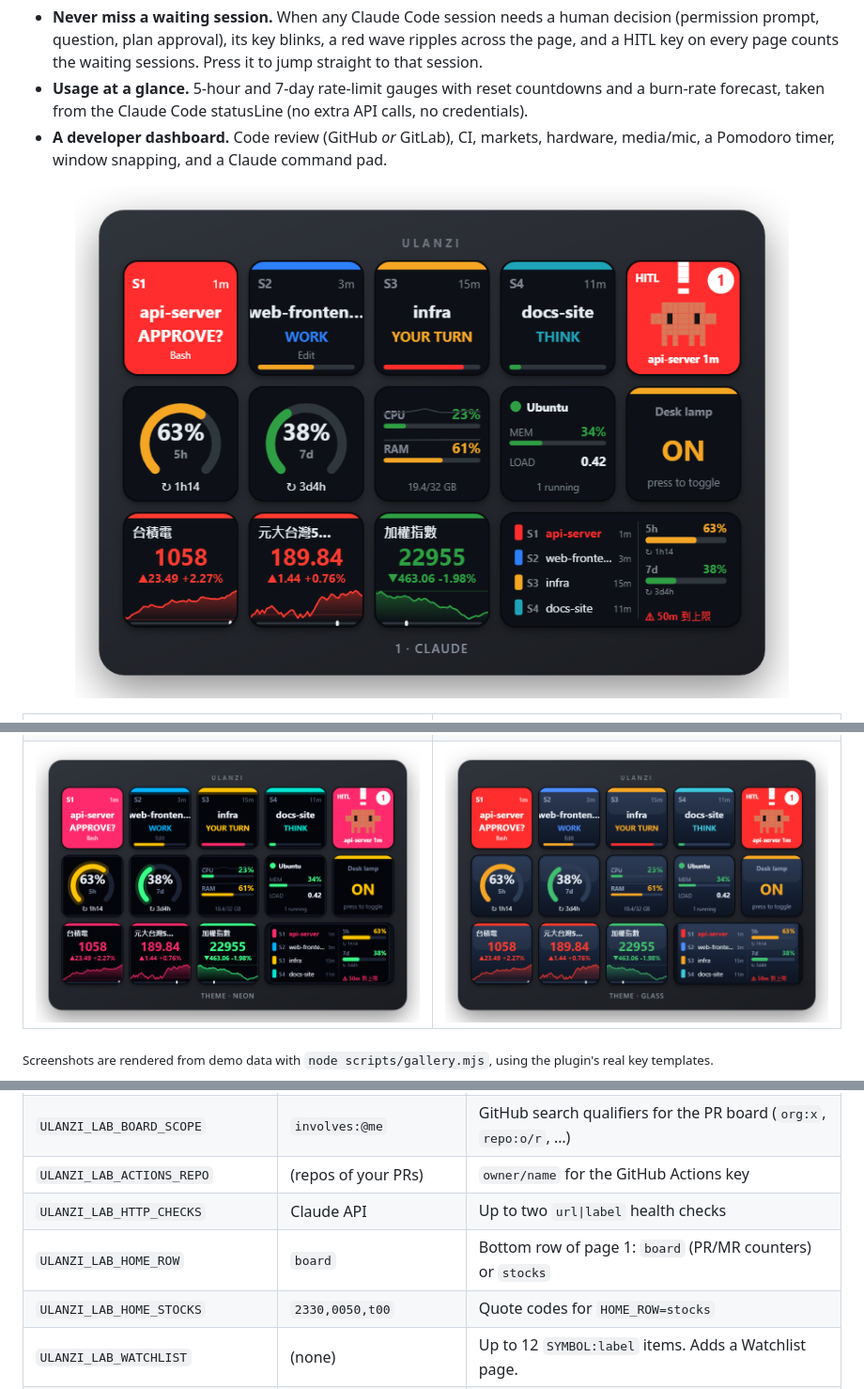
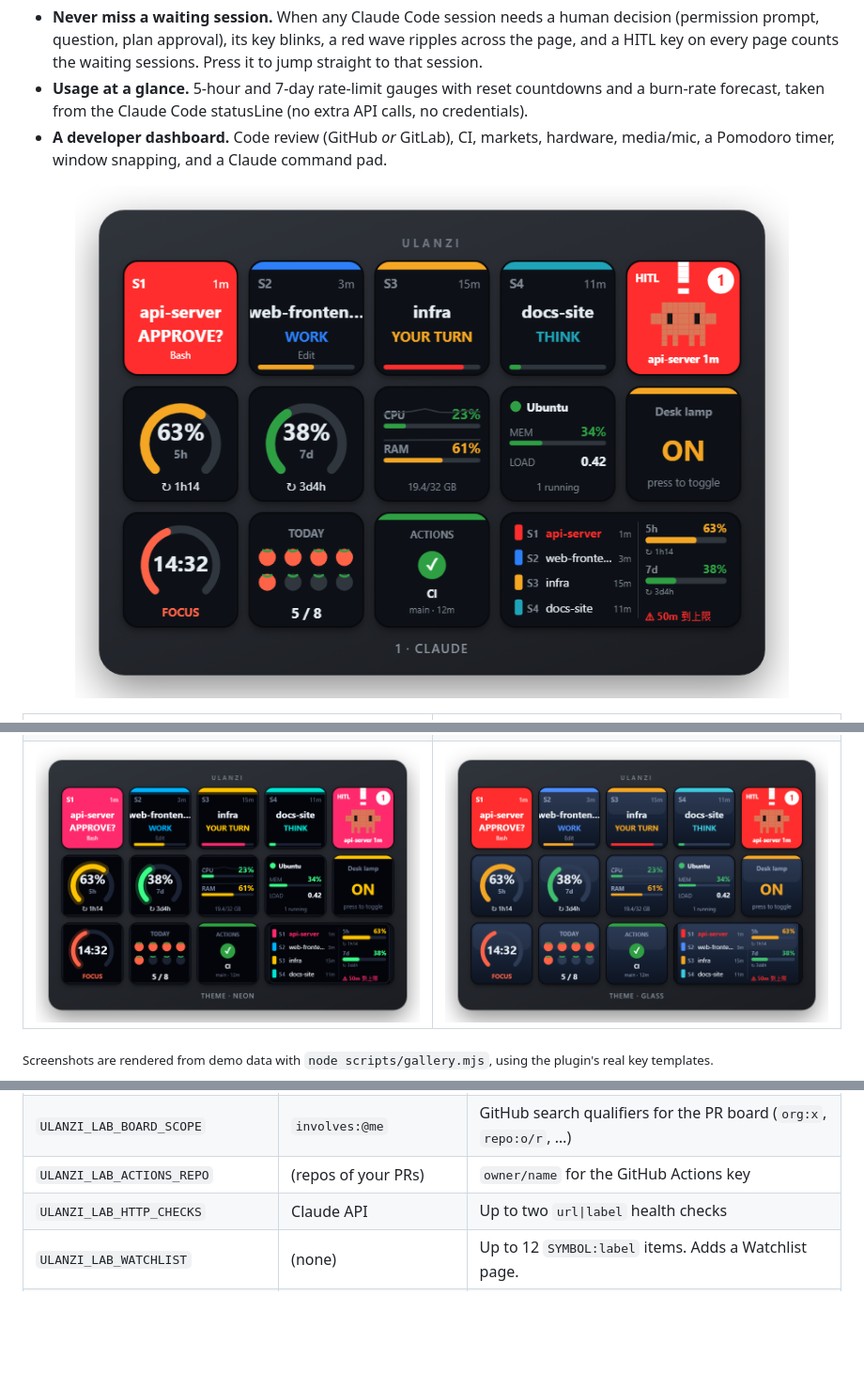
Before and after one commit to osisdie/ulanzi-lab, a Markdown page: README.md, 3 parts joined by grey strips. Shown at 94% size. Rendered like a GitHub page; pictures changed too: docs/images/page-1-claude.png, docs/images/theme-glass.png, docs/images/theme-neon.png; blank space fills up the shorter version.

```diff
--- a/README.md
+++ b/README.md
@@ -103,8 +103,6 @@ See [.env.example](.env.example) for the full list with comments. After editing,
 | `ULANZI_LAB_BOARD_SCOPE` | `involves:@me` | GitHub search qualifiers for the PR board (`org:x`, `repo:o/r`, …) |
 | `ULANZI_LAB_ACTIONS_REPO` | (repos of your PRs) | `owner/name` for the GitHub Actions key |
 | `ULANZI_LAB_HTTP_CHECKS` | Claude API | Up to two `url\|label` health checks |
-| `ULANZI_LAB_HOME_ROW` | `board` | Bottom row of page 1: `board` (PR/MR counters) or `stocks` |
-| `ULANZI_LAB_HOME_STOCKS` | `2330,0050,t00` | Quote codes for `HOME_ROW=stocks` |
 | `ULANZI_LAB_WATCHLIST` | (none) | Up to 12 `SYMBOL:label` items. Adds a Watchlist page. |
 | `ULANZI_LAB_WATCHLIST_STRIP` | (none) | Up to 3 items for the Watchlist wide key (mini candlesticks) |
 | `ULANZI_LAB_DISTRO` | default distro | WSL distro the plugin talks to |
```
Also changed, not shown: other parts of README.md (+1 -1 lines), 4 other files.
